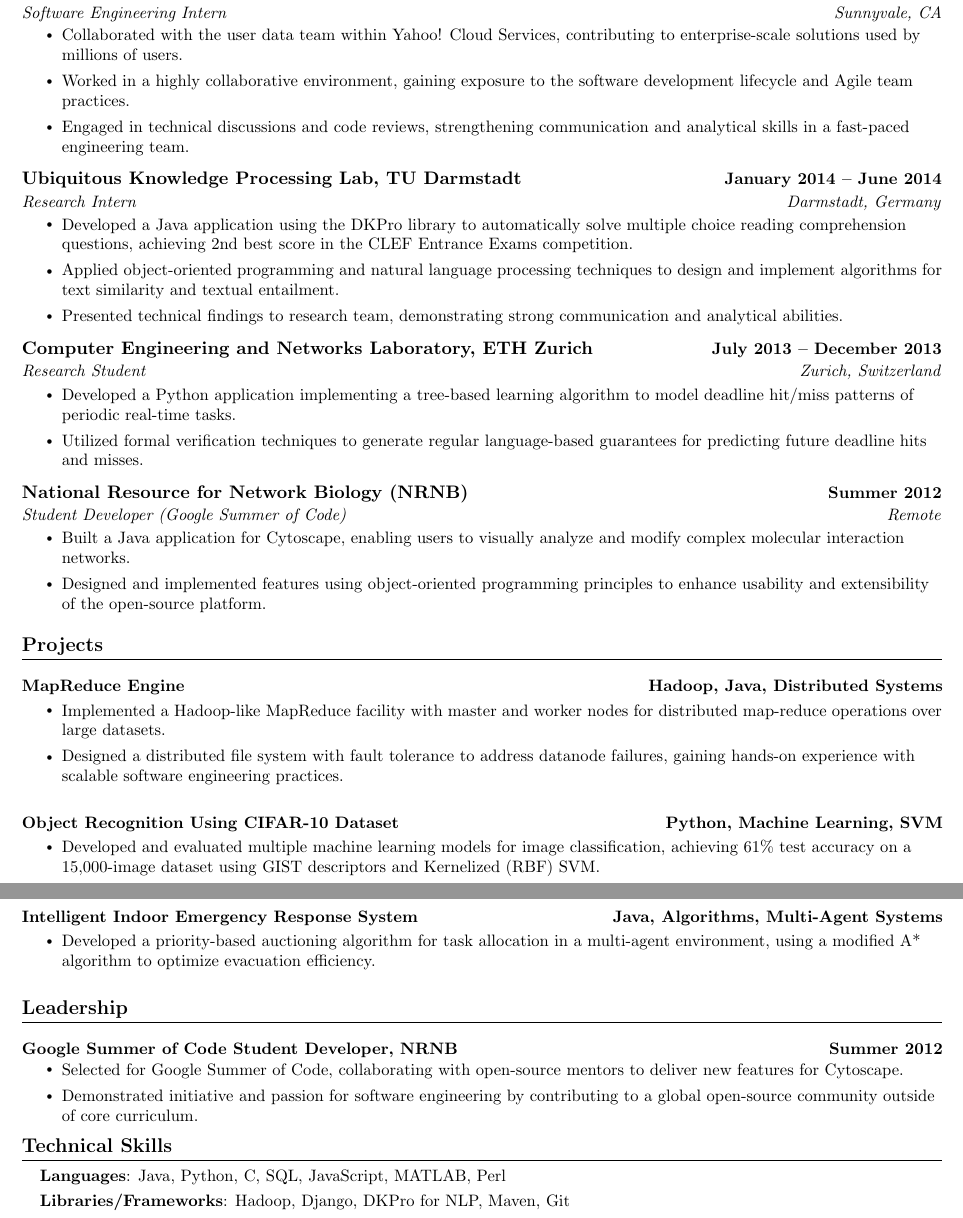
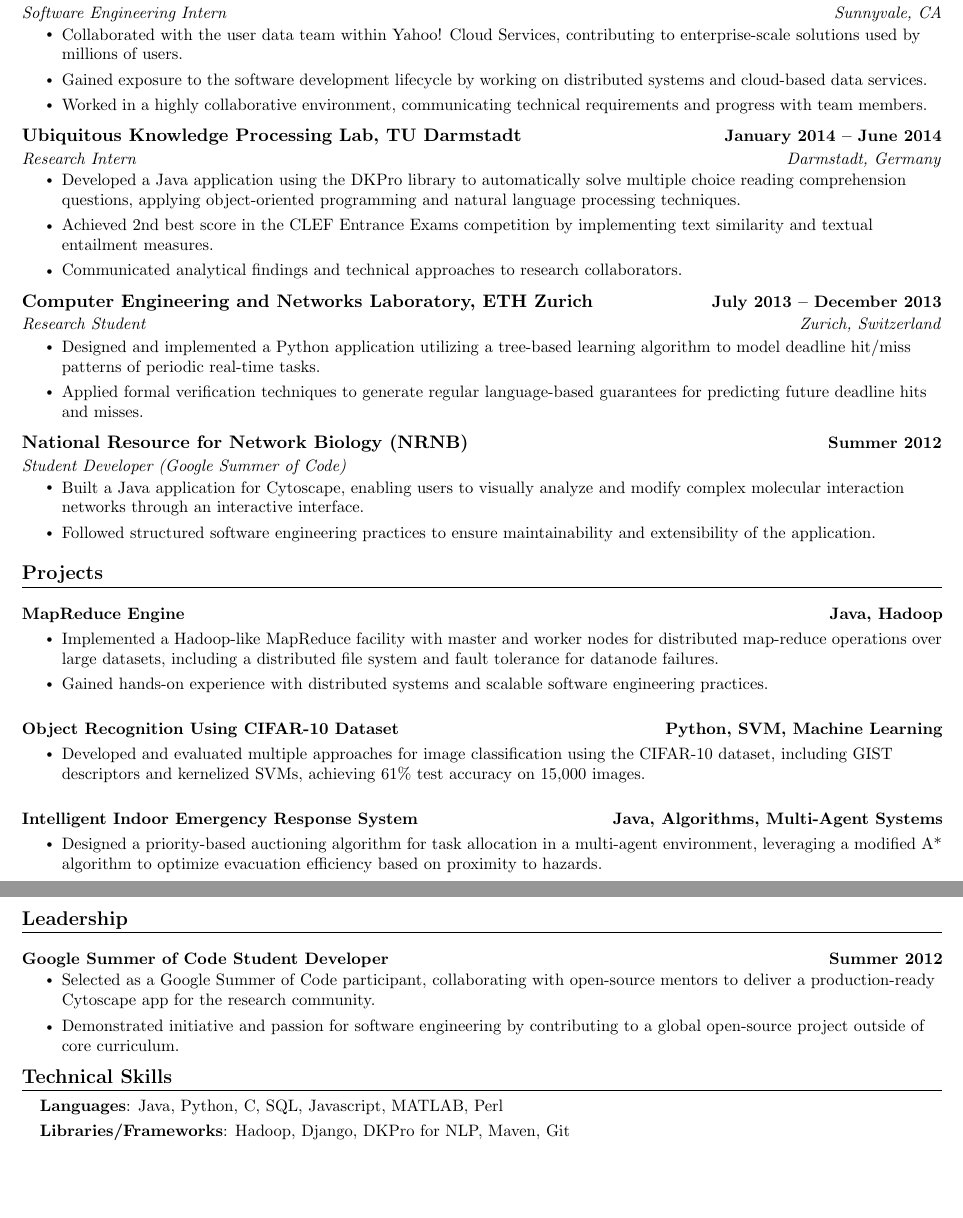
Before and after one commit to Ilya-Seyfouri/cv-lab-backend-3, a LaTeX document (debug_compiler_input.tex): two parts of pages 1 and 2 of 2, joined at a grey line, cut so that both start at the same text, the shorter picture padded with empty space. Compiled offline with pdfLaTeX.

Commit message:
credit fix

```diff
--- a/debug_compiler_input.tex
+++ b/debug_compiler_input.tex
@@ -115,24 +115,24 @@
         \resumeSubheading{Yahoo! Inc.}{May 2015 -- August 2015}{Software Engineering Intern}{Sunnyvale, CA}
             \resumeItemListStart
                 \resumeItem{Collaborated with the user data team within Yahoo! Cloud Services, contributing to enterprise-scale solutions used by millions of users.}
-                \resumeItem{Worked in a highly collaborative environment, gaining exposure to the software development lifecycle and Agile team practices.}
-                \resumeItem{Engaged in technical discussions and code reviews, strengthening communication and analytical skills in a fast-paced engineering team.}
+                \resumeItem{Gained exposure to the software development lifecycle by working on distributed systems and cloud-based data services.}
+                \resumeItem{Worked in a highly collaborative environment, communicating technical requirements and progress with team members.}
             \resumeItemListEnd
         \resumeSubheading{Ubiquitous Knowledge Processing Lab, TU Darmstadt}{January 2014 -- June 2014}{Research Intern}{Darmstadt, Germany}
             \resumeItemListStart
-                \resumeItem{Developed a Java application using the DKPro library to automatically solve multiple choice reading comprehension questions, achieving 2nd best score in the CLEF Entrance Exams competition.}
-                \resumeItem{Applied object-oriented programming and natural language processing techniques to design and implement algorithms for text similarity and textual entailment.}
-                \resumeItem{Presented technical findings to research team, demonstrating strong communication and analytical abilities.}
+                \resumeItem{Developed a Java application using the DKPro library to automatically solve multiple choice reading comprehension questions, applying object-oriented programming and natural language processing techniques.}
+                \resumeItem{Achieved 2nd best score in the CLEF Entrance Exams competition by implementing text similarity and textual entailment measures.}
+                \resumeItem{Communicated analytical findings and technical approaches to research collaborators.}
             \resumeItemListEnd
         \resumeSubheading{Computer Engineering and Networks Laboratory, ETH Zurich}{July 2013 -- December 2013}{Research Student}{Zurich, Switzerland}
             \resumeItemListStart
-                \resumeItem{Developed a Python application implementing a tree-based learning algorithm to model deadline hit/miss patterns of periodic real-time tasks.}
-                \resumeItem{Utilized formal verification techniques to generate regular language-based guarantees for predicting future deadline hits and misses.}
+                \resumeItem{Designed and implemented a Python application utilizing a tree-based learning algorithm to model deadline hit/miss patterns of periodic real-time tasks.}
+                \resumeItem{Applied formal verification techniques to generate regular language-based guarantees for predicting future deadline hits and misses.}
             \resumeItemListEnd
-        \resumeSubheading{National Resource for Network Biology (NRNB)}{Summer 2012}{Student Developer (Google Summer of Code)}{Remote}
+        \resumeSubheading{National Resource for Network Biology (NRNB)}{Summer 2012}{Student Developer (Google Summer of Code)}{}
             \resumeItemListStart
-                \resumeItem{Built a Java application for Cytoscape, enabling users to visually analyze and modify complex molecular interaction networks.}
-                \resumeItem{Designed and implemented features using object-oriented programming principles to enhance usability and extensibility of the open-source platform.}
+                \resumeItem{Built a Java application for Cytoscape, enabling users to visually analyze and modify complex molecular interaction networks through an interactive interface.}
+                \resumeItem{Followed structured software engineering practices to ensure maintainability and extensibility of the application.}
             \resumeItemListEnd
     \resumeSubHeadingListEnd
 
@@ -140,19 +140,19 @@
 \section{Projects}
     \resumeSubHeadingListStart
         \resumeProjectHeading
-            {\textbf{MapReduce Engine}}{Hadoop, Java, Distributed Systems}
+            {\textbf{MapReduce Engine}}{Java, Hadoop}
             \\[5mm]
             \resumeItemListStart
-                \resumeItem{Implemented a Hadoop-like MapReduce facility with master and worker nodes for distributed map-reduce operations over large datasets.}
-                \resumeItem{Designed a distributed file system with fault tolerance to address datanode failures, gaining hands-on experience with scalable software engineering practices.}
+                \resumeItem{Implemented a Hadoop-like MapReduce facility with master and worker nodes for distributed map-reduce operations over large datasets, including a distributed file system and fault tolerance for datanode failures.}
+                \resumeItem{Gained hands-on experience with distributed systems and scalable software engineering practices.}
             \resumeItemListEnd
             \vspace{-10pt}
 
         \resumeProjectHeading
-            {\textbf{Object Recognition Using CIFAR-10 Dataset}}{Python, Machine Learning, SVM}
+            {\textbf{Object Recognition Using CIFAR-10 Dataset}}{Python, SVM, Machine Learning}
             \\[5mm]
             \resumeItemListStart
-                \resumeItem{Developed and evaluated multiple machine learning models for image classification, achieving 61\% test accuracy on a 15,000-image dataset using GIST descriptors and Kernelized (RBF) SVM.}
+                \resumeItem{Developed and evaluated multiple approaches for image classification using the CIFAR-10 dataset, including GIST descriptors and kernelized SVMs, achieving 61\% test accuracy on 15,000 images.}
             \resumeItemListEnd
             \vspace{-10pt}
 
@@ -160,7 +160,7 @@
             {\textbf{Intelligent Indoor Emergency Response System}}{Java, Algorithms, Multi-Agent Systems}
             \\[5mm]
             \resumeItemListStart
-                \resumeItem{Developed a priority-based auctioning algorithm for task allocation in a multi-agent environment, using a modified A* algorithm to optimize evacuation efficiency.}
+                \resumeItem{Designed a priority-based auctioning algorithm for task allocation in a multi-agent environment, leveraging a modified A* algorithm to optimize evacuation efficiency based on proximity to hazards.}
             \resumeItemListEnd
     \resumeSubHeadingListEnd
 
@@ -168,11 +168,11 @@
 \section{Leadership}
     \resumeSubHeadingListStart
         \resumeProjectHeading
-            {\textbf{Google Summer of Code Student Developer, NRNB}}{Summer 2012}
+            {\textbf{Google Summer of Code Student Developer}}{Summer 2012}
             \\[2mm]
             \resumeItemListStart
-                \resumeItem{Selected for Google Summer of Code, collaborating with open-source mentors to deliver new features for Cytoscape.}
-                \resumeItem{Demonstrated initiative and passion for software engineering by contributing to a global open-source community outside of core curriculum.}
+                \resumeItem{Selected as a Google Summer of Code participant, collaborating with open-source mentors to deliver a production-ready Cytoscape app for the research community.}
+                \resumeItem{Demonstrated initiative and passion for software engineering by contributing to a global open-source project outside of core curriculum.}
             \resumeItemListEnd
             \vspace{-10pt}
 
@@ -182,7 +182,7 @@
 \section{Technical Skills}
  \begin{itemize}[leftmargin=0.15in, label={}]
     \small{\item{
-     \textbf{Languages}{: Java, Python, C, SQL, JavaScript, MATLAB, Perl} \\[1mm]
+     \textbf{Languages}{: Java, Python, C, SQL, Javascript, MATLAB, Perl} \\[1mm]
      \textbf{Libraries/Frameworks}{: Hadoop, Django, DKPro for NLP, Maven, Git} \\ [1mm]
     }}
  \end{itemize}
```
Also changed, not shown: 1 other file.
